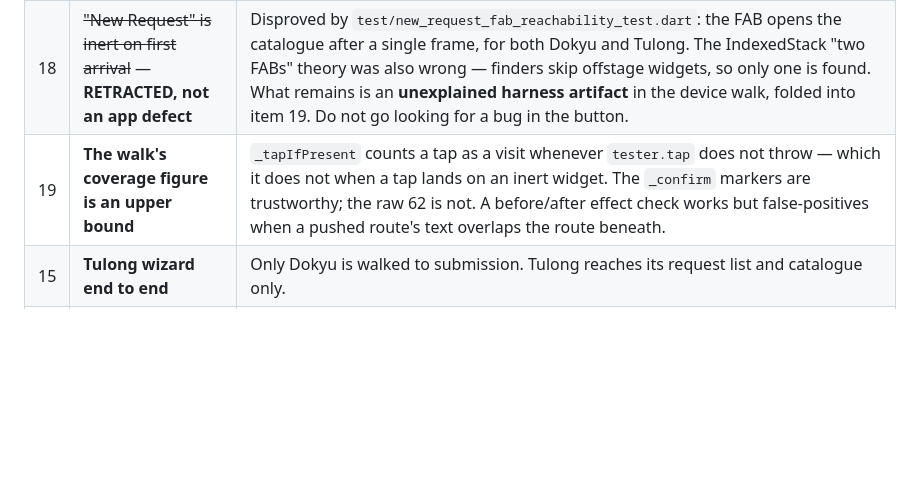
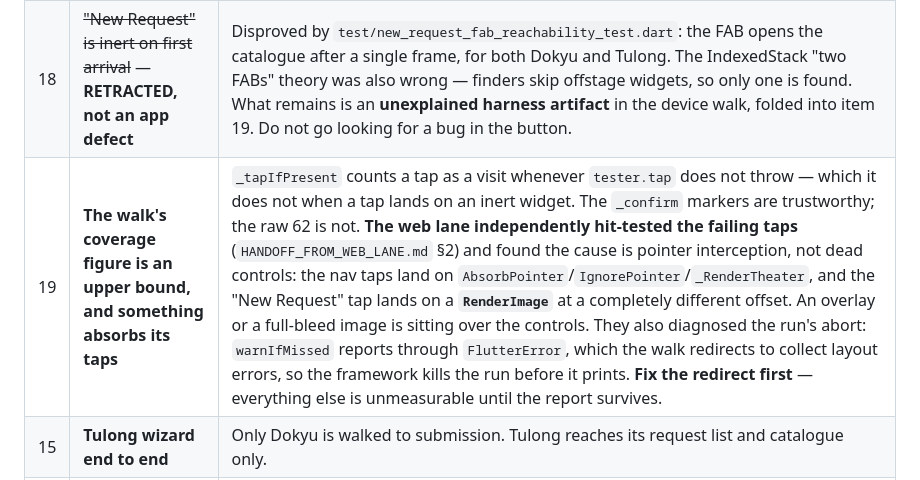
Before and after one commit to Upupapp/Esperanza-Mobile, a Markdown page: PENDING.md, the part around the change. Rendered like a GitHub page; blank space fills up the shorter version.

```diff
--- a/PENDING.md
+++ b/PENDING.md
@@ -27,7 +27,7 @@ item, move it to **Done** with its commit — do not delete it, so the arc stays
 |---|---|---|
 | 14 | **Paid-service wizard flow** | **In progress, not shipped.** The branch is written and demonstrably enters the paid wizard (`Step 1 of 5` — one step more than the free service, i.e. the payment step), but the walk's tap-effect detector false-positives on it and aborts before submission, so the receipt is still unwalked. Work preserved at `/Users/user/esperanza-fe14-wip/app_walk_test.STASHED-60-25.dart` (macOS lane). See §11 of the FE 03 deliverable. |
 | 18 | ~~"New Request" is inert on first arrival~~ — **RETRACTED, not an app defect** | Disproved by `test/new_request_fab_reachability_test.dart`: the FAB opens the catalogue after a single frame, for both Dokyu and Tulong. The IndexedStack "two FABs" theory was also wrong — finders skip offstage widgets, so only one is found. What remains is an **unexplained harness artifact** in the device walk, folded into item 19. Do not go looking for a bug in the button. |
-| 19 | **The walk's coverage figure is an upper bound** | `_tapIfPresent` counts a tap as a visit whenever `tester.tap` does not throw — which it does not when a tap lands on an inert widget. The `_confirm` markers are trustworthy; the raw 62 is not. A before/after effect check works but false-positives when a pushed route's text overlaps the route beneath. |
+| 19 | **The walk's coverage figure is an upper bound, and something absorbs its taps** | `_tapIfPresent` counts a tap as a visit whenever `tester.tap` does not throw — which it does not when a tap lands on an inert widget. The `_confirm` markers are trustworthy; the raw 62 is not. **The web lane independently hit-tested the failing taps** (`HANDOFF_FROM_WEB_LANE.md` §2) and found the cause is pointer interception, not dead controls: the nav taps land on `AbsorbPointer`/`IgnorePointer`/`_RenderTheater`, and the "New Request" tap lands on a **`RenderImage`** at a completely different offset. An overlay or a full-bleed image is sitting over the controls. They also diagnosed the run's abort: `warnIfMissed` reports through `FlutterError`, which the walk redirects to collect layout errors, so the framework kills the run before it prints. **Fix the redirect first** — everything else is unmeasurable until the report survives. |
 | 15 | **Tulong wizard end to end** | Only Dokyu is walked to submission. Tulong reaches its request list and catalogue only. |
 | 16 | **Remaining wizard breadth** | 62 destinations are walked. Registration, the resident-profile sub-screens (family, household, review, submission confirmation), report-a-problem and the Sakuna incident flow are reached shallowly or not at all. |
 | 17 | **Backend Master Command** | Offered, not started. Spec Section 5 already enumerates the missing Web-Admin APIs; the front-end contract from FE 13 would feed it. |
```
Also changed, not shown: Esperanza-Mobile-App/docs/FE03_DEVICE_VERIFICATION.md (+17 -2 lines).
